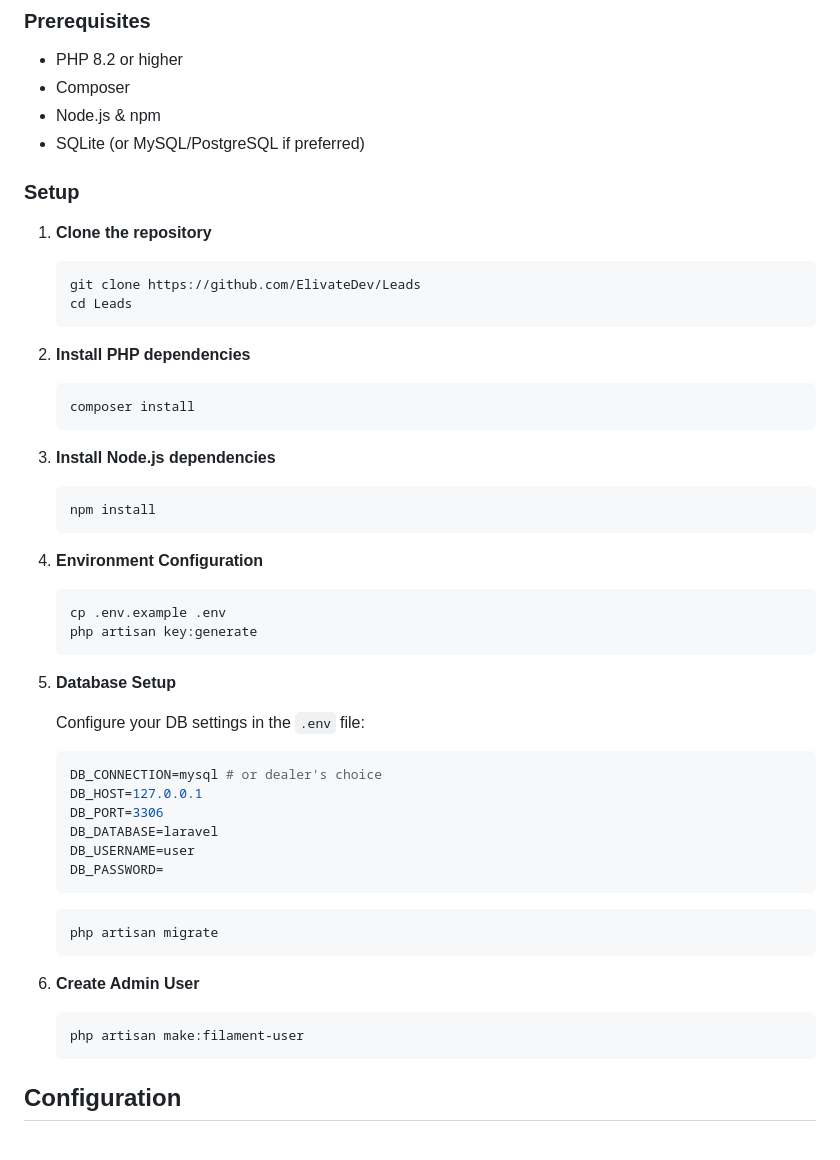
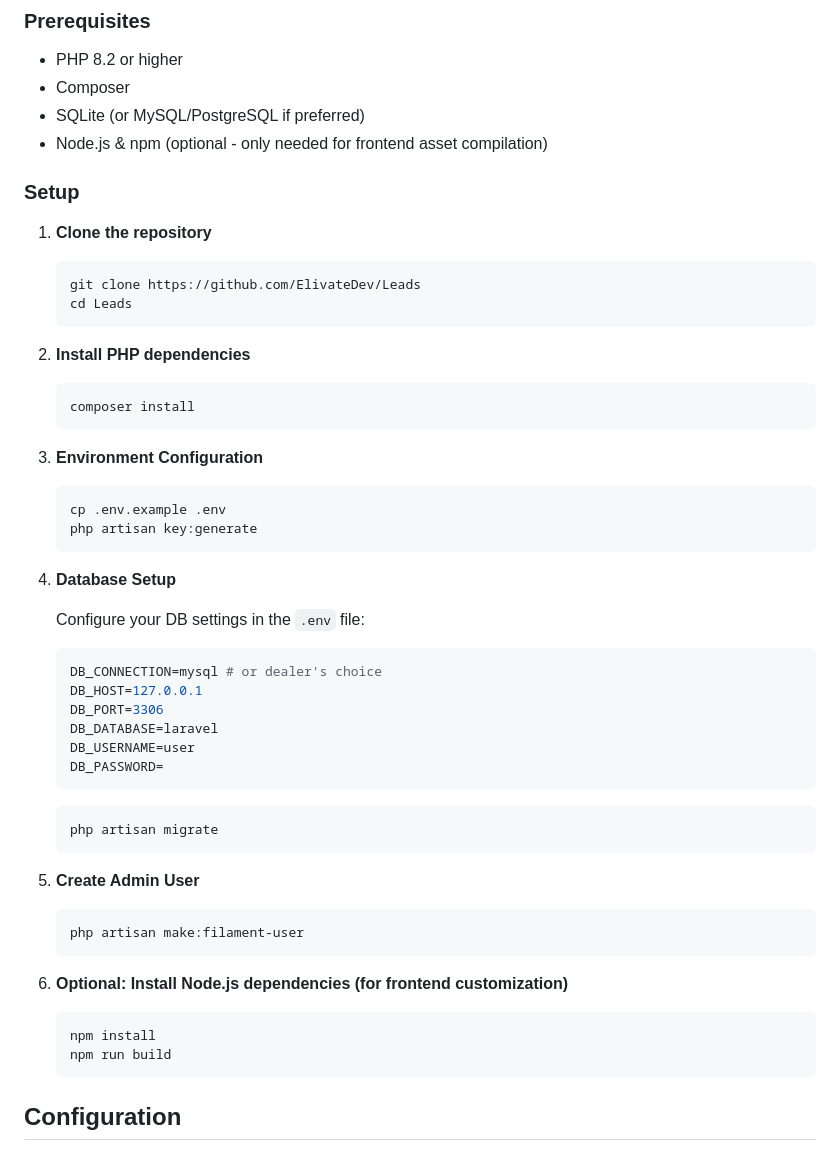
Before and after one commit to ElivateDev/Leads, a Markdown page: README.md, the part around the change. Drawn GitHub-style.

````diff
--- a/README.md
+++ b/README.md
@@ -27,8 +27,8 @@ A Laravel-based CRM application that automatically processes emails to generate
 
 -   PHP 8.2 or higher
 -   Composer
--   Node.js & npm
 -   SQLite (or MySQL/PostgreSQL if preferred)
+-   Node.js & npm (optional - only needed for frontend asset compilation)
 
 ### Setup
 
@@ -45,20 +45,14 @@ A Laravel-based CRM application that automatically processes emails to generate
     composer install
     ```
 
-3. **Install Node.js dependencies**
-
-    ```bash
-    npm install
-    ```
-
-4. **Environment Configuration**
+3. **Environment Configuration**
 
     ```bash
     cp .env.example .env
     php artisan key:generate
     ```
 
-5. **Database Setup**
+4. **Database Setup**
 
     Configure your DB settings in the `.env` file:
 
@@ -75,9 +69,16 @@ A Laravel-based CRM application that automatically processes emails to generate
     php artisan migrate
     ```
 
-6. **Create Admin User**
+5. **Create Admin User**
+
     ```bash
     php artisan make:filament-user
+    ```
+
+6. **Optional: Install Node.js dependencies (for frontend customization)**
+    ```bash
+    npm install
+    npm run build
     ```
 
 ## Configuration
````
